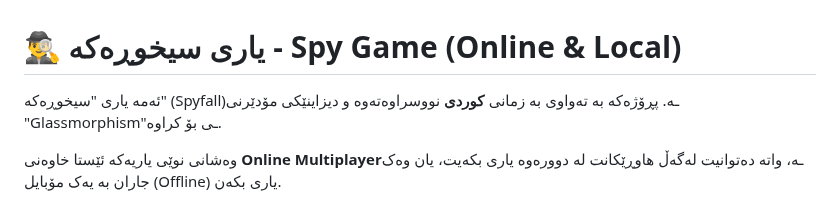
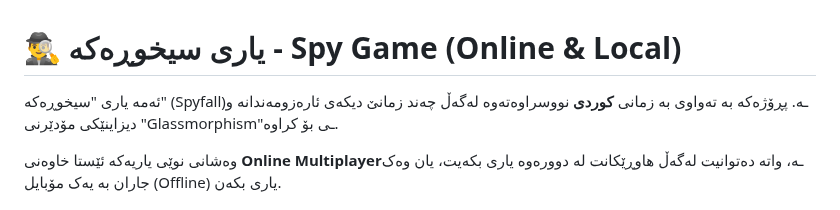
Before and after one commit to bawanu/spy-game, a Markdown page: README.md, the part around the change. Drawn GitHub-style.

Commit message:
Update README to include support for multiple languages
Added mention of additional languages in the project description.

```diff
--- a/README.md
+++ b/README.md
@@ -2,7 +2,7 @@
 
 # 🕵️‍♂️ یاری سیخوڕەکە - Spy Game (Online & Local)
 
-ئەمە یاری "سیخوڕەکە" (Spyfall)ـە. پڕۆژەکە بە تەواوی بە زمانی **کوردی** نووسراوەتەوە و دیزاینێکی مۆدێرنی "Glassmorphism"ـی بۆ کراوە.
+ئەمە یاری "سیخوڕەکە" (Spyfall)ـە. پڕۆژەکە بە تەواوی بە زمانی **کوردی** نووسراوەتەوە لەگەڵ چەند زمانێ دیکەی ئارەزومەندانە و دیزاینێکی مۆدێرنی "Glassmorphism"ـی بۆ کراوە.
 
 وەشانی نوێی یاریەکە ئێستا خاوەنی **Online Multiplayer**ـە، واتە دەتوانیت لەگەڵ هاوڕێکانت لە دوورەوە یاری بکەیت، یان وەک جاران بە یەک مۆبایل (Offline) یاری بکەن.
 
```
